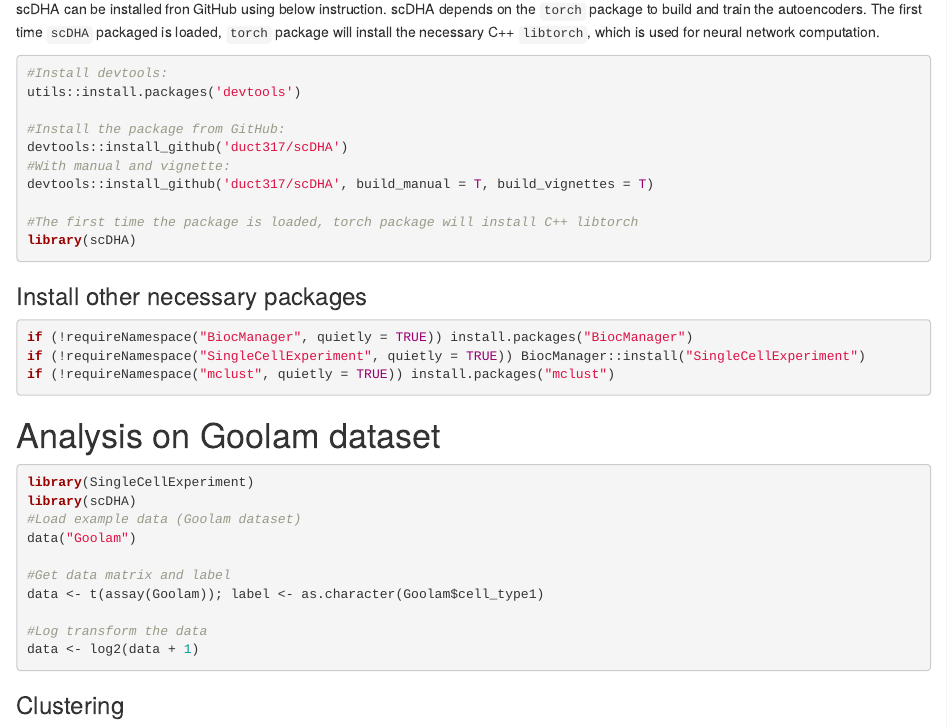
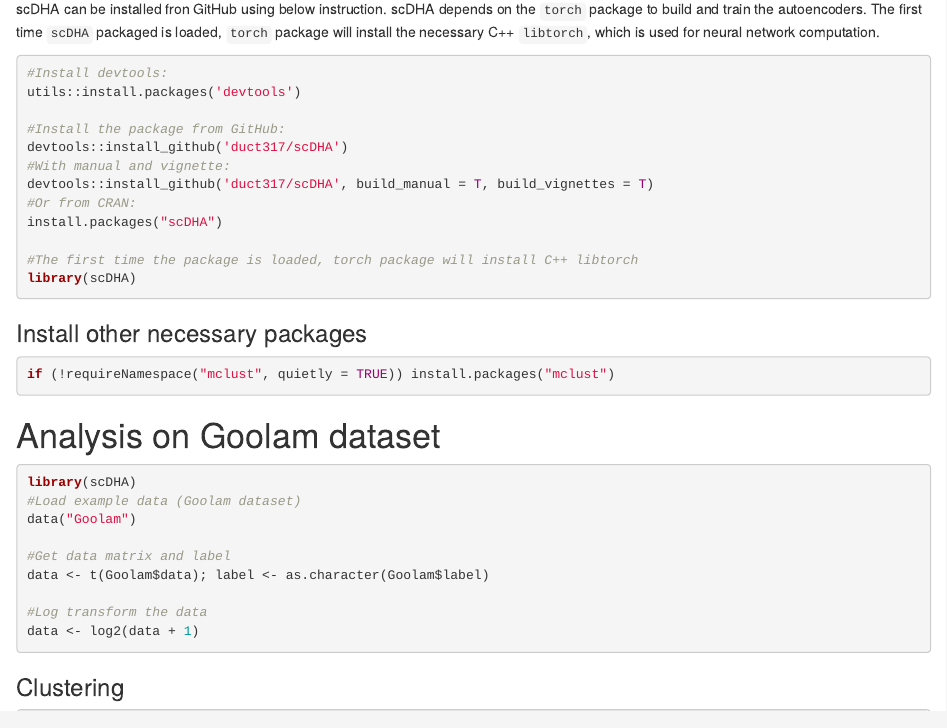
Before and after one commit to duct317/scDHA, an R Markdown document (vignettes/Example.Rmd): the page in a window 1100 px wide, from 540 px down. Rendered offline with R 4.5, knitr and Pandoc, with nearby package versions.

Commit message:
fix some notes

````diff
--- a/vignettes/Example.Rmd
+++ b/vignettes/Example.Rmd
@@ -33,6 +33,8 @@ utils::install.packages('devtools')
 devtools::install_github('duct317/scDHA')
 #With manual and vignette:
 devtools::install_github('duct317/scDHA', build_manual = T, build_vignettes = T)
+#Or from CRAN:
+install.packages("scDHA")
 
 #The first time the package is loaded, torch package will install C++ libtorch
 library(scDHA)
@@ -40,8 +42,6 @@ library(scDHA)
 
 ### Install other necessary packages
 ```{r, eval=FALSE}
-if (!requireNamespace("BiocManager", quietly = TRUE)) install.packages("BiocManager")
-if (!requireNamespace("SingleCellExperiment", quietly = TRUE)) BiocManager::install("SingleCellExperiment")
 if (!requireNamespace("mclust", quietly = TRUE)) install.packages("mclust")
 ```
 
@@ -49,13 +49,12 @@ if (!requireNamespace("mclust", quietly = TRUE)) install.packages("mclust")
 # Analysis on Goolam dataset
 
 ```{r, eval=FALSE}
-library(SingleCellExperiment)
 library(scDHA)
 #Load example data (Goolam dataset)
 data("Goolam")
 
 #Get data matrix and label
-data <- t(assay(Goolam)); label <- as.character(Goolam$cell_type1)
+data <- t(Goolam$data); label <- as.character(Goolam$label)
 
 #Log transform the data
 data <- log2(data + 1)
````
Also changed, not shown: R/Support.R (+11 -0 lines), R/scDHA.R (+1 -1 lines), README.md, 2 other files.
